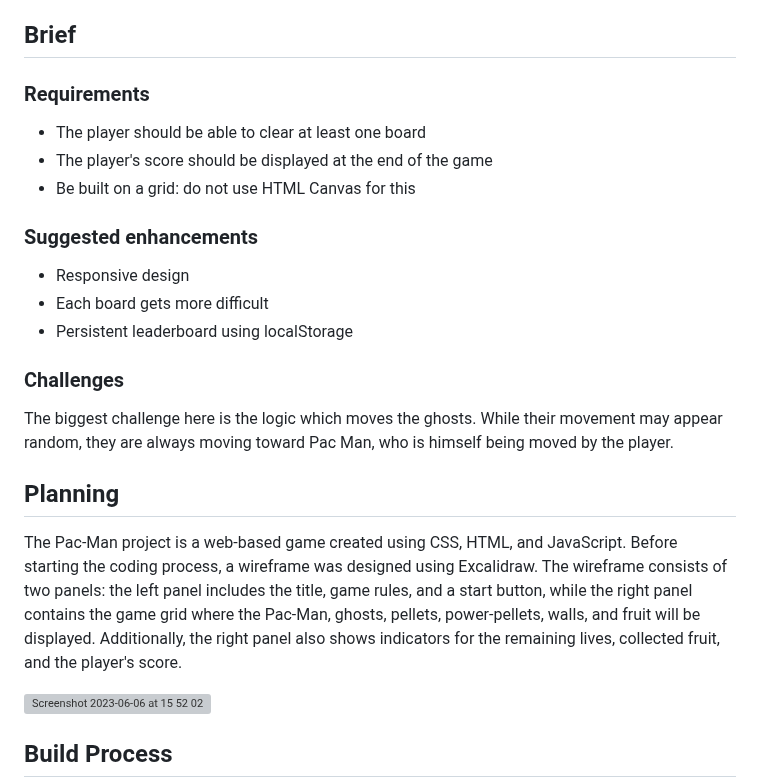
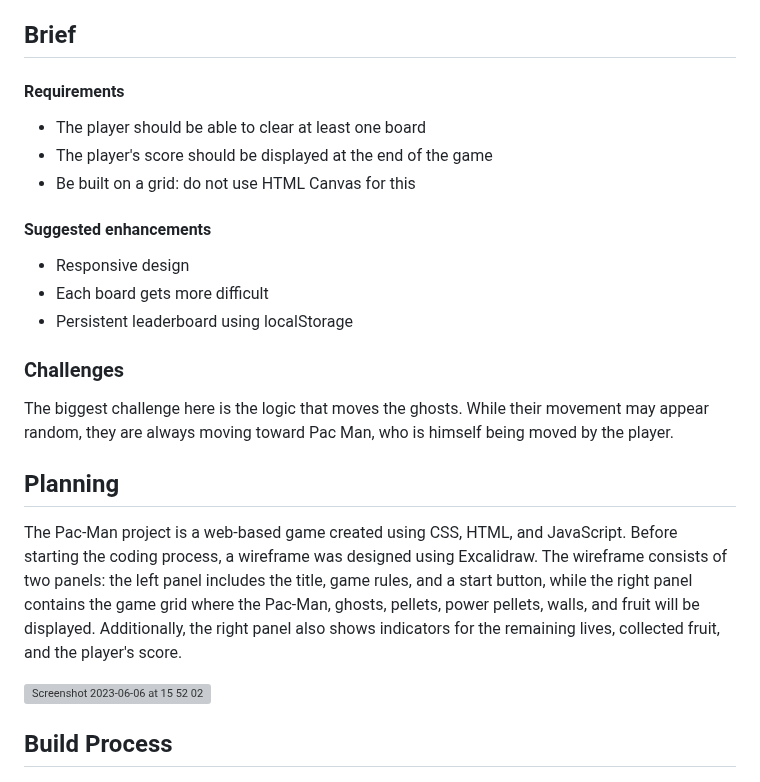
Before and after one commit to matea-nikolac/pac-man, a Markdown page: README.md, the part around the change. Drawn GitHub-style; grey boxes are pictures that could not be loaded.

```diff
--- a/README.md
+++ b/README.md
@@ -15,13 +15,13 @@ CSS, HTML, Javascript
 
 ## Brief
 
-### Requirements
+#### Requirements
 
 * The player should be able to clear at least one board
 * The player's score should be displayed at the end of the game
 * Be built on a grid: do not use HTML Canvas for this
 
-### Suggested enhancements
+#### Suggested enhancements
 
 * Responsive design
 * Each board gets more difficult
@@ -29,11 +29,11 @@ CSS, HTML, Javascript
 
 ### Challenges
 
-The biggest challenge here is the logic which moves the ghosts. While their movement may appear random, they are always moving toward Pac Man, who is himself being moved by the player.
+The biggest challenge here is the logic that moves the ghosts. While their movement may appear random, they are always moving toward Pac Man, who is himself being moved by the player.
 
 ## Planning
 
-The Pac-Man project is a web-based game created using CSS, HTML, and JavaScript. Before starting the coding process, a wireframe was designed using Excalidraw. The wireframe consists of two panels: the left panel includes the title, game rules, and a start button, while the right panel contains the game grid where the Pac-Man, ghosts, pellets, power-pellets, walls, and fruit will be displayed. Additionally, the right panel also shows indicators for the remaining lives, collected fruit, and the player's score.
+The Pac-Man project is a web-based game created using CSS, HTML, and JavaScript. Before starting the coding process, a wireframe was designed using Excalidraw. The wireframe consists of two panels: the left panel includes the title, game rules, and a start button, while the right panel contains the game grid where the Pac-Man, ghosts, pellets, power pellets, walls, and fruit will be displayed. Additionally, the right panel also shows indicators for the remaining lives, collected fruit, and the player's score.
 
 <img width="1197" alt="Screenshot 2023-06-06 at 15 52 02" src="https://github.com/matea-nikolac/pac-man/assets/62067357/133ef4cc-6ee7-46fa-b869-e3d31eb17291">
 
```
